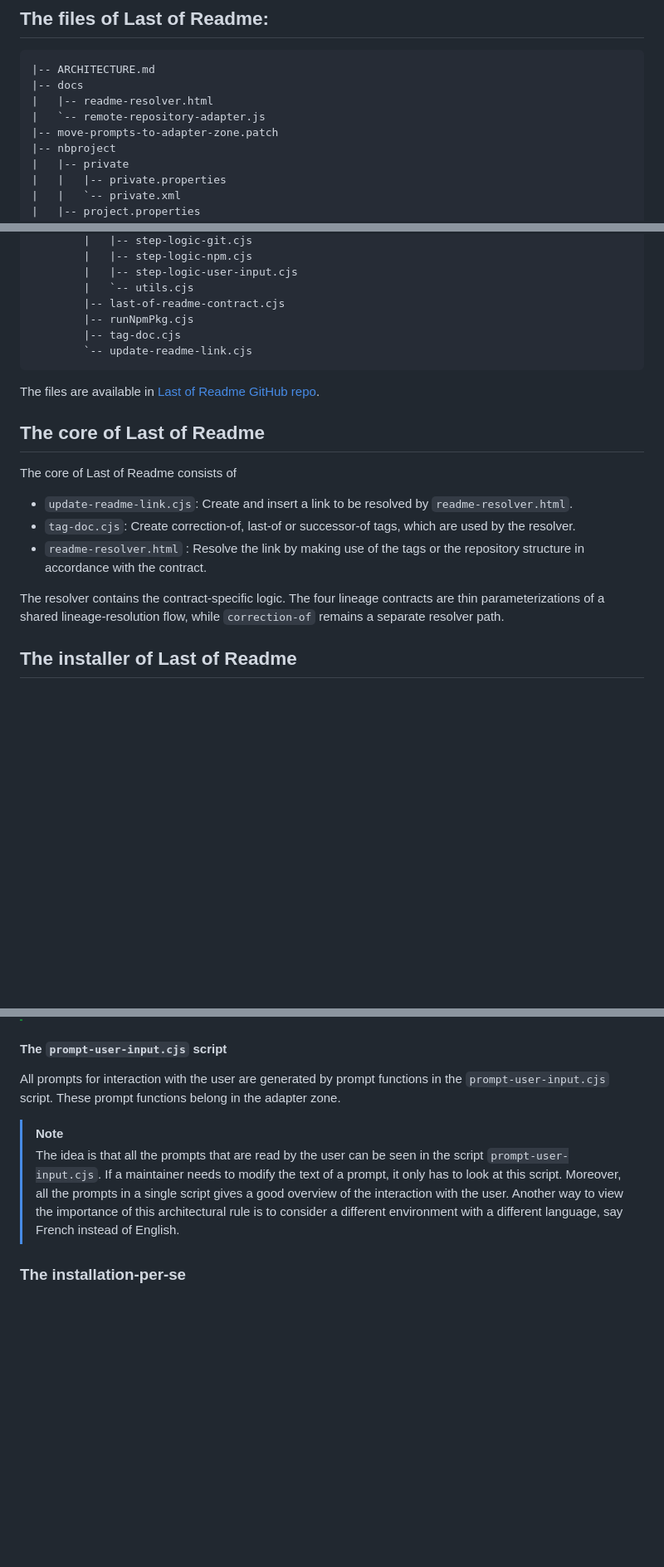
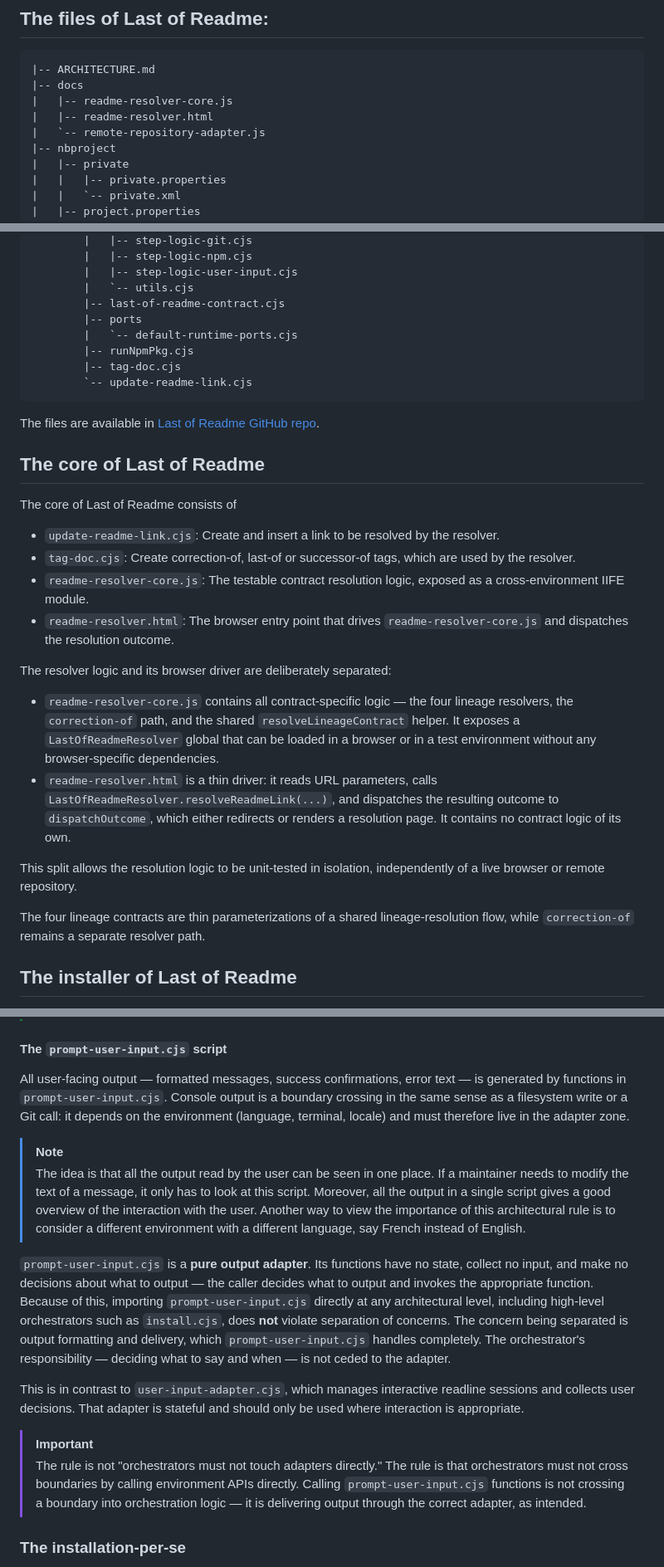
Before and after one commit to Dominic-Mayers/last-of-readme, a Markdown page: ARCHITECTURE.md, 3 parts joined by grey strips. Shown at 83% size. Drawn GitHub-style; blank space fills up the shorter version.

```diff
--- a/ARCHITECTURE.md
+++ b/ARCHITECTURE.md
@@ -48,9 +48,9 @@ The broader real-world meaning of those policies belongs to the maintainer's wor
 
     |-- ARCHITECTURE.md
     |-- docs
+    |   |-- readme-resolver-core.js
     |   |-- readme-resolver.html
     |   `-- remote-repository-adapter.js
-    |-- move-prompts-to-adapter-zone.patch
     |-- nbproject
     |   |-- private
     |   |   |-- private.properties
@@ -106,6 +108,8 @@ The broader real-world meaning of those policies belongs to the maintainer's wor
             |   |-- step-logic-user-input.cjs
             |   `-- utils.cjs
             |-- last-of-readme-contract.cjs
+            |-- ports
+            |   `-- default-runtime-ports.cjs
             |-- runNpmPkg.cjs
             |-- tag-doc.cjs
             `-- update-readme-link.cjs
@@ -116,11 +120,19 @@ The files are available in [Last of Readme GitHub repo](https://github.com/Domin
 
 The core of Last of Readme consists of
 
-* `update-readme-link.cjs`: Create and insert a link to be resolved by `readme-resolver.html`.
+* `update-readme-link.cjs`: Create and insert a link to be resolved by the resolver.
 * `tag-doc.cjs`: Create correction-of, last-of or successor-of tags, which are used by the resolver.
-* `readme-resolver.html` : Resolve the link by making use of the tags or the repository structure in accordance with the contract.
+* `readme-resolver-core.js`: The testable contract resolution logic, exposed as a cross-environment IIFE module.
+* `readme-resolver.html`: The browser entry point that drives `readme-resolver-core.js` and dispatches the resolution outcome.
 
-The resolver contains the contract-specific logic. The four lineage contracts are thin parameterizations of a shared lineage-resolution flow, while `correction-of` remains a separate resolver path.
+The resolver logic and its browser driver are deliberately separated:
+
+* `readme-resolver-core.js` contains all contract-specific logic — the four lineage resolvers, the `correction-of` path, and the shared `resolveLineageContract` helper. It exposes a `LastOfReadmeResolver` global that can be loaded in a browser or in a test environment without any browser-specific dependencies.
+* `readme-resolver.html` is a thin driver: it reads URL parameters, calls `LastOfReadmeResolver.resolveReadmeLink(...)`, and dispatches the resulting outcome to `dispatchOutcome`, which either redirects or renders a resolution page. It contains no contract logic of its own.
+
+This split allows the resolution logic to be unit-tested in isolation, independently of a live browser or remote repository.
+
+The four lineage contracts are thin parameterizations of a shared lineage-resolution flow, while `correction-of` remains a separate resolver path.
 
 ## The installer of Last of Readme
 
@@ -210,11 +222,17 @@ The adapter functions define the boundary between Last of Readme and its environ
 
 #### The `prompt-user-input.cjs` script
 
-All prompts for interaction with the user are generated by prompt functions in the `prompt-user-input.cjs` script. These prompt functions belong in the adapter zone.
+All user-facing output — formatted messages, success confirmations, error text — is generated by functions in `prompt-user-input.cjs`. Console output is a boundary crossing in the same sense as a filesystem write or a Git call: it depends on the environment (language, terminal, locale) and must therefore live in the adapter zone.
 
 > [!Note]
-> The idea is that all the prompts that are read by the user can be seen in the script `prompt-user-input.cjs`. If a maintainer needs to modify the text of a prompt, it only has to look at this script. Moreover, all the prompts in a single script gives a good overview of the interaction with the user.
-> Another way to view the importance of this architectural rule is to consider a different environment with a different language, say French instead of English.
+> The idea is that all the output read by the user can be seen in one place. If a maintainer needs to modify the text of a message, it only has to look at this script. Moreover, all the output in a single script gives a good overview of the interaction with the user. Another way to view the importance of this architectural rule is to consider a different environment with a different language, say French instead of English.
+
+`prompt-user-input.cjs` is a **pure output adapter**. Its functions have no state, collect no input, and make no decisions about what to output — the caller decides what to output and invokes the appropriate function. Because of this, importing `prompt-user-input.cjs` directly at any architectural level, including high-level orchestrators such as `install.cjs`, does **not** violate separation of concerns. The concern being separated is output formatting and delivery, which `prompt-user-input.cjs` handles completely. The orchestrator's responsibility — deciding what to say and when — is not ceded to the adapter.
+
+This is in contrast to `user-input-adapter.cjs`, which manages interactive readline sessions and collects user decisions. That adapter is stateful and should only be used where interaction is appropriate.
+
+> [!Important]
+> The rule is not "orchestrators must not touch adapters directly." The rule is that orchestrators must not cross boundaries by calling environment APIs directly. Calling `prompt-user-input.cjs` functions is not crossing a boundary into orchestration logic — it is delivering output through the correct adapter, as intended.
 
 
 ### The installation-per-se
```
Also changed, not shown: other parts of ARCHITECTURE.md (+50 -2 lines).
